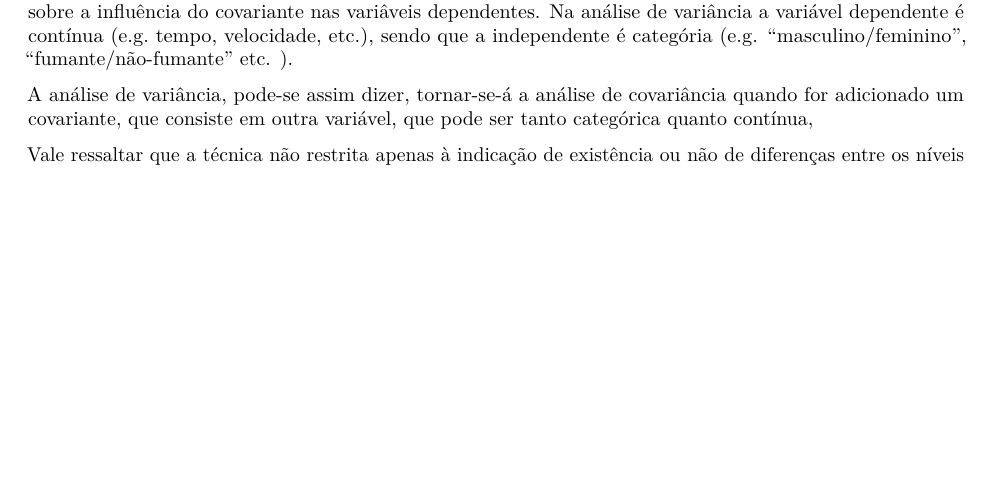
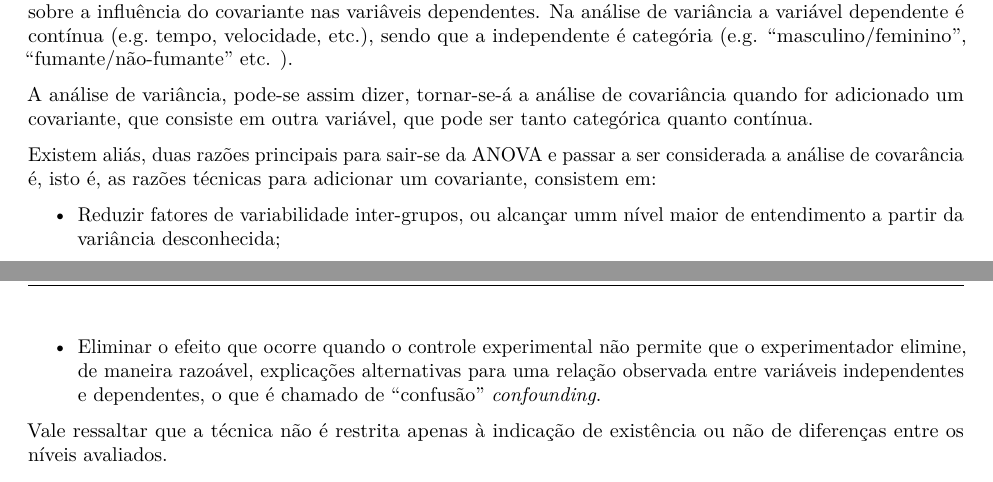
Before and after one commit to tonidandel/Design-and-Analysis-of-Experiments, an R Markdown document (04 - Final project/report04.Rmd): part of page 1 of 2 before the commit and two parts of pages 1 and 2 of 2 after it, the two joined at a grey line, cut so that both start at the same text, the shorter picture padded with empty space. The pictures show the output file 04 - Final project/report04.pdf that the author committed with the source.

Commit message:
final project - v1.3

```diff
--- a/04 - Final project/report04.Rmd
+++ b/04 - Final project/report04.Rmd
@@ -76,10 +76,15 @@ Para a avaliar existência de diferenças significativas entre os algoritmos, be
 
 A análise de convariância é, em diversos aspectos, similar à análise de variância, porém permite ter controle sobre a influência do covariante nas variâveis dependentes. Na análise de variância a variável dependente é contínua (e.g. tempo, velocidade, etc.), sendo que a independente é categória (e.g. "masculino/feminino", "fumante/não-fumante" etc. ).
 
-A análise de variância, pode-se assim dizer, tornar-se-á a análise de covariância quando for adicionado um covariante, que consiste em outra variável, que pode ser tanto categórica quanto contínua,
+A análise de variância, pode-se assim dizer, tornar-se-á a análise de covariância quando for adicionado um covariante, que consiste em outra variável, que pode ser tanto categórica quanto contínua.
 
-Vale ressaltar que a técnica não restrita apenas à indicação de existência ou não de diferenças entre os níveis avaliados, sem indicar quais níveis seriam diferentes. Além disso, quando a análise de variância tem como resultado um indicativo de refutação da hipótese nula $\eqref{eq:01}$ é que podem ser evidenciados os indícios de diferenças entre os níveis.
+Existem aliás, duas razões principais para sair-se da ANOVA e passar a ser considerada a análise de covarância é, isto é, as razões técnicas para adicionar um covariante, consistem em:
 
+* Reduzir fatores de variabilidade inter-grupos, ou alcançar umm nível maior de entendimento a partir da variância desconhecida;
+
+* Eliminar o efeito que ocorre quando o controle experimental não permite que o experimentador elimine, de maneira razoável, explicações alternativas para uma relação observada entre variáveis independentes e dependentes, o que é chamado de "confusão" _confounding_.
+
+Vale ressaltar que a técnica não é restrita apenas à indicação de existência ou não de diferenças entre os níveis avaliados.
 
 ## 2.2 Comparações Múltiplas
 
```
Also changed, not shown: 04 - Final project/report04.pdf.
